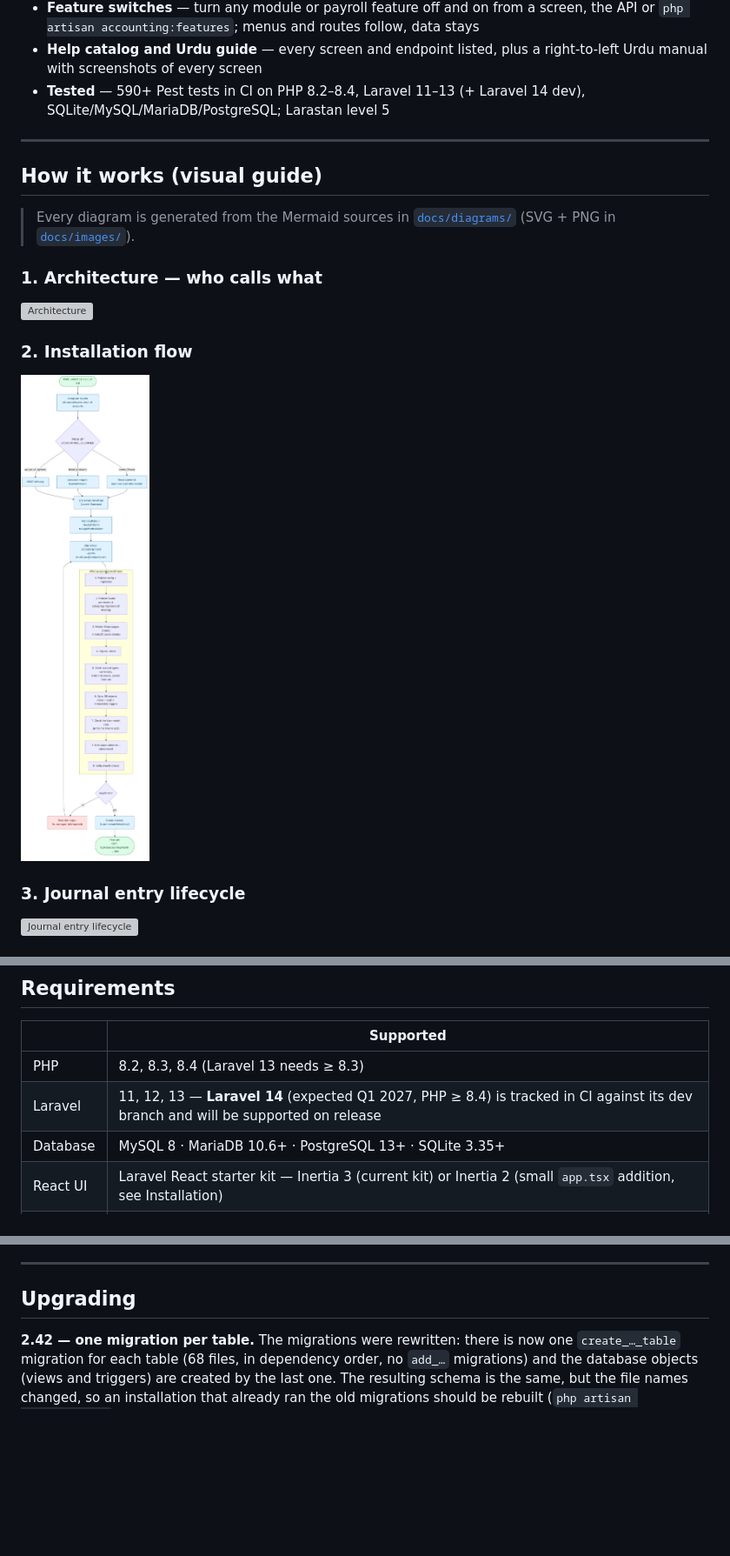
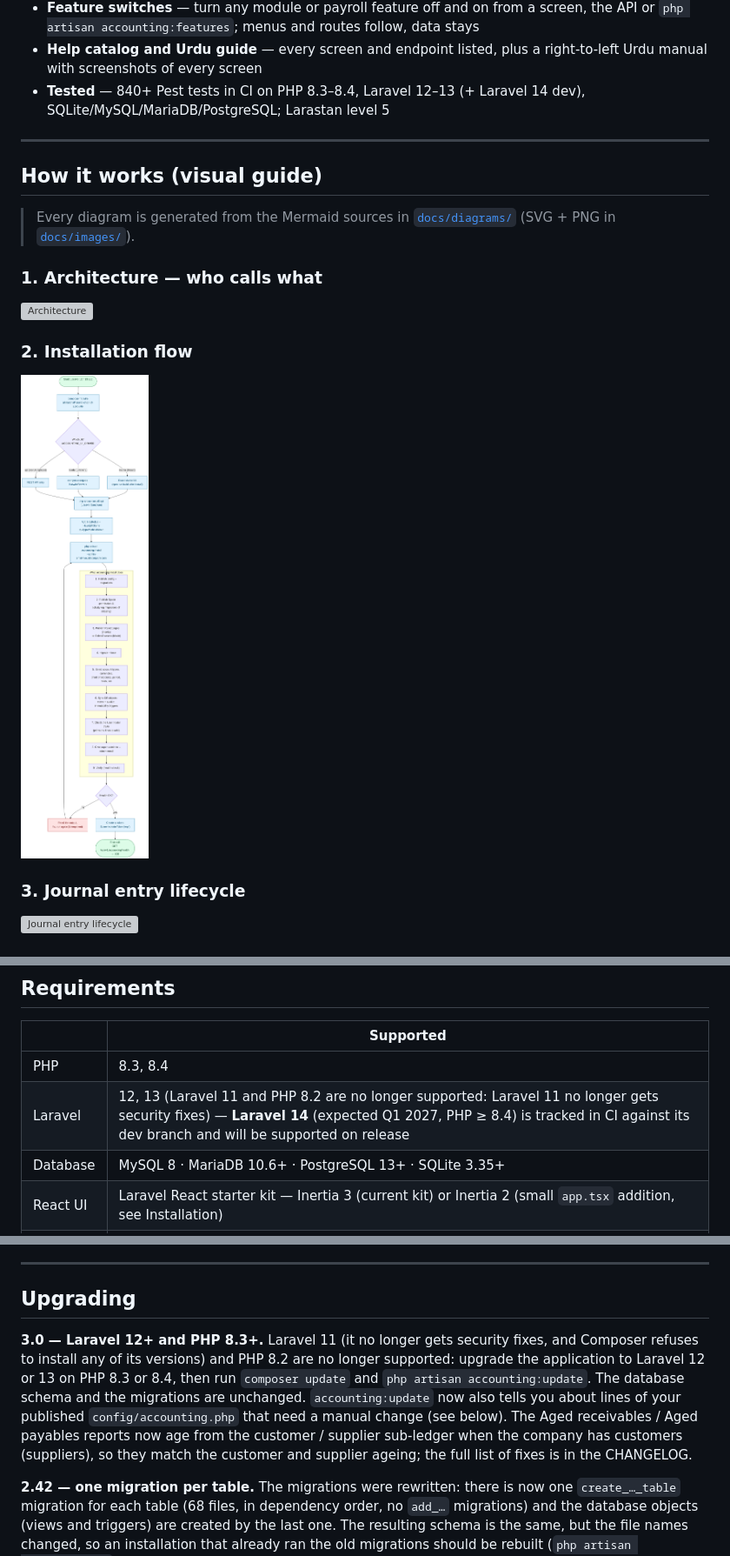
Before and after one commit to alimarchal/laravel-chart-of-accounts-package, a Markdown page: README.md, 3 parts joined by grey strips. Shown at 87% size. Rendered like a GitHub page; pictures changed too: docs/images/02-installation.png; blank space fills up the shorter version; grey boxes are pictures that could not be loaded.

Commit message:
Drop Laravel 11 and PHP 8.2: Laravel 12/13 on PHP 8.3+
Laravel 11 no longer gets security fixes and Composer blocks every 11.x version, so its CI jobs could not even install. Constraints, requirements table, installation diagram and comments follow.

Co-Authored-By: Claude Sonnet 5.5 <noreply@anthropic.com>
Claude-Session: https://claude.ai/code/session_01KG9yBDQogyxyG3V1w77cg4

```diff
--- a/README.md
+++ b/README.md
@@ -48,7 +48,7 @@
 - **Payroll** — employees, grades, quantity x rate pay, arrears, attendance and leave, loans, EOBI/PESSI/PF, bank file, payslip PDF/e-mail, settlements, tax certificates, HR-to-finance approval, bonuses
 - **Feature switches** — turn any module or payroll feature off and on from a screen, the API or `php artisan accounting:features`; menus and routes follow, data stays
 - **Help catalog and Urdu guide** — every screen and endpoint listed, plus a right-to-left Urdu manual with screenshots of every screen
-- **Tested** — 590+ Pest tests in CI on PHP 8.2–8.4, Laravel 11–13 (+ Laravel 14 dev), SQLite/MySQL/MariaDB/PostgreSQL; Larastan level 5
+- **Tested** — 840+ Pest tests in CI on PHP 8.3–8.4, Laravel 12–13 (+ Laravel 14 dev), SQLite/MySQL/MariaDB/PostgreSQL; Larastan level 5
 
 ---
 
@@ -96,8 +96,8 @@
 
 | | Supported |
 |---|---|
-| PHP | 8.2, 8.3, 8.4 (Laravel 13 needs ≥ 8.3) |
-| Laravel | 11, 12, 13 — **Laravel 14** (expected Q1 2027, PHP ≥ 8.4) is tracked in CI against its dev branch and will be supported on release |
+| PHP | 8.3, 8.4 |
+| Laravel | 12, 13 (Laravel 11 and PHP 8.2 are no longer supported: Laravel 11 no longer gets security fixes) — **Laravel 14** (expected Q1 2027, PHP ≥ 8.4) is tracked in CI against its dev branch and will be supported on release |
 | Database | MySQL 8 · MariaDB 10.6+ · PostgreSQL 13+ · SQLite 3.35+ |
 | React UI | Laravel React starter kit — Inertia 3 (current kit) or Inertia 2 (small `app.tsx` addition, see Installation) |
 | Blade UI | Livewire 3 or 4 |
@@ -313,6 +313,12 @@ curl "${H[@]}" "$API/reports/balance-sheet?as_of_date=2026-12-31"
 ---
 
 ## Upgrading
+
+**3.0 — Laravel 12+ and PHP 8.3+.** Laravel 11 (it no longer gets security fixes, and Composer refuses to install any of its versions) and PHP 8.2
+are no longer supported: upgrade the application to Laravel 12 or 13 on PHP 8.3 or 8.4, then run `composer update` and `php artisan accounting:update`.
+The database schema and the migrations are unchanged. `accounting:update` now also tells you about lines of your published `config/accounting.php`
+that need a manual change (see below). The Aged receivables / Aged payables reports now age from the customer / supplier sub-ledger when the company
+has customers (suppliers), so they match the customer and supplier ageing; the full list of fixes is in the CHANGELOG.
 
 **2.42 — one migration per table.** The migrations were rewritten: there is now one `create_…_table` migration for each table (68 files, in
 dependency order, no `add_…` migrations) and the database objects (views and triggers) are created by the last one. The resulting schema is
```
Also changed, not shown: 4 other files.
